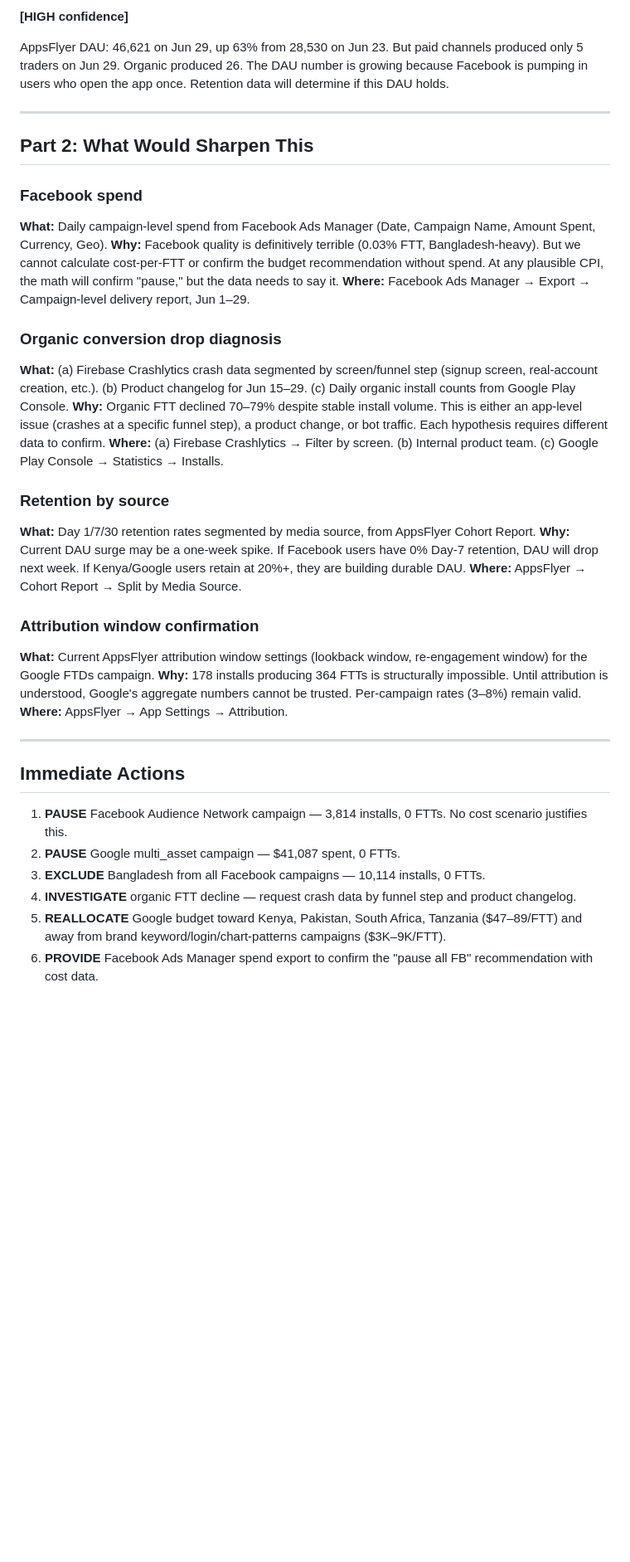
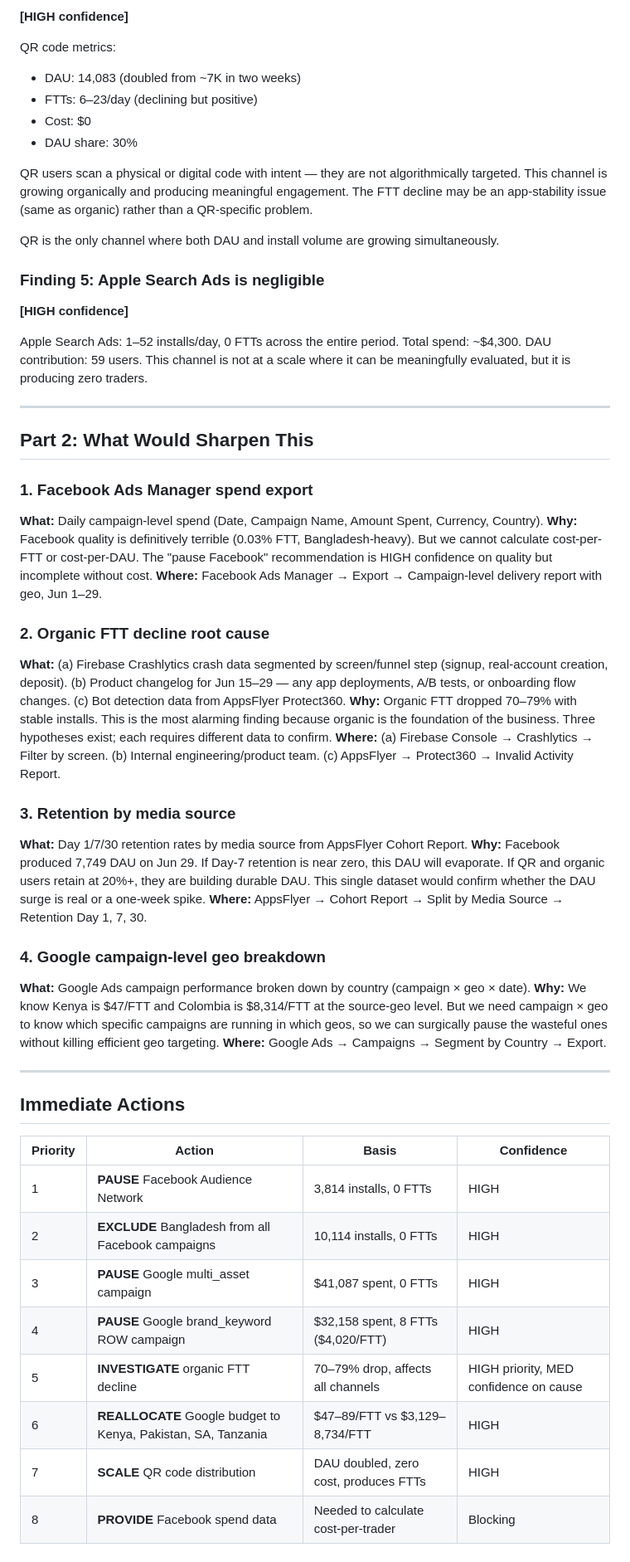
Before and after one commit to shivank-vibecode/ppc, a Markdown page: daily-briefs/2026-06-30.md, the part around one of its changes. Shown at 83% size. Drawn GitHub-style; blank space fills up the shorter version.

```diff
--- a/daily-briefs/2026-06-30.md
+++ b/daily-briefs/2026-06-30.md
@@ -78,38 +147,55 @@ QR installs are not subject to paid ad targeting issues. If QR conversion is dec
 **[HIGH confidence]**
 
-AppsFlyer DAU: 46,621 on Jun 29, up 63% from 28,530 on Jun 23. But paid channels produced only 5 traders on Jun 29. Organic produced 26. The DAU number is growing because Facebook is pumping in users who open the app once. Retention data will determine if this DAU holds.
+QR code metrics:
+- DAU: 14,083 (doubled from ~7K in two weeks)
+- FTTs: 6–23/day (declining but positive)
+- Cost: $0
+- DAU share: 30%
+
+QR users scan a physical or digital code with intent — they are not algorithmically targeted. This channel is growing organically and producing meaningful engagement. The FTT decline may be an app-stability issue (same as organic) rather than a QR-specific problem.
+
+QR is the only channel where both DAU and install volume are growing simultaneously.
+
+### Finding 5: Apple Search Ads is negligible
+**[HIGH confidence]**
+
+Apple Search Ads: 1–52 installs/day, 0 FTTs across the entire period. Total spend: ~$4,300. DAU contribution: 59 users. This channel is not at a scale where it can be meaningfully evaluated, but it is producing zero traders.
 
 ---
 
 ## Part 2: What Would Sharpen This
 
-### Facebook spend
-**What:** Daily campaign-level spend from Facebook Ads Manager (Date, Campaign Name, Amount Spent, Currency, Geo).
-**Why:** Facebook quality is definitively terrible (0.03% FTT, Bangladesh-heavy). But we cannot calculate cost-per-FTT or confirm the budget recommendation without spend. At any plausible CPI, the math will confirm "pause," but the data needs to say it.
-**Where:** Facebook Ads Manager → Export → Campaign-level delivery report, Jun 1–29.
+### 1. Facebook Ads Manager spend export
+**What:** Daily campaign-level spend (Date, Campaign Name, Amount Spent, Currency, Country).
+**Why:** Facebook quality is definitively terrible (0.03% FTT, Bangladesh-heavy). But we cannot calculate cost-per-FTT or cost-per-DAU. The "pause Facebook" recommendation is HIGH confidence on quality but incomplete without cost.
+**Where:** Facebook Ads Manager → Export → Campaign-level delivery report with geo, Jun 1–29.
 
-### Organic conversion drop diagnosis
-**What:** (a) Firebase Crashlytics crash data segmented by screen/funnel step (signup screen, real-account creation, etc.). (b) Product changelog for Jun 15–29. (c) Daily organic install counts from Google Play Console.
-**Why:** Organic FTT declined 70–79% despite stable install volume. This is either an app-level issue (crashes at a specific funnel step), a product change, or bot traffic. Each hypothesis requires different data to confirm.
-**Where:** (a) Firebase Crashlytics → Filter by screen. (b) Internal product team. (c) Google Play Console → Statistics → Installs.
+### 2. Organic FTT decline root cause
+**What:** (a) Firebase Crashlytics crash data segmented by screen/funnel step (signup, real-account creation, deposit). (b) Product changelog for Jun 15–29 — any app deployments, A/B tests, or onboarding flow changes. (c) Bot detection data from AppsFlyer Protect360.
+**Why:** Organic FTT dropped 70–79% with stable installs. This is the most alarming finding because organic is the foundation of the business. Three hypotheses exist; each requires different data to confirm.
+**Where:** (a) Firebase Console → Crashlytics → Filter by screen. (b) Internal engineering/product team. (c) AppsFlyer → Protect360 → Invalid Activity Report.
 
-### Retention by source
-**What:** Day 1/7/30 retention rates segmented by media source, from AppsFlyer Cohort Report.
-**Why:** Current DAU surge may be a one-week spike. If Facebook users have 0% Day-7 retention, DAU will drop next week. If Kenya/Google users retain at 20%+, they are building durable DAU.
-**Where:** AppsFlyer → Cohort Report → Split by Media Source.
+### 3. Retention by media source
+**What:** Day 1/7/30 retention rates by media source from AppsFlyer Cohort Report.
+**Why:** Facebook produced 7,749 DAU on Jun 29. If Day-7 retention is near zero, this DAU will evaporate. If QR and organic users retain at 20%+, they are building durable DAU. This single dataset would confirm whether the DAU surge is real or a one-week spike.
+**Where:** AppsFlyer → Cohort Report → Split by Media Source → Retention Day 1, 7, 30.
 
-### Attribution window confirmation
-**What:** Current AppsFlyer attribution window settings (lookback window, re-engagement window) for the Google FTDs campaign.
-**Why:** 178 installs producing 364 FTTs is structurally impossible. Until attribution is understood, Google's aggregate numbers cannot be trusted. Per-campaign rates (3–8%) remain valid.
-**Where:** AppsFlyer → App Settings → Attribution.
+### 4. Google campaign-level geo breakdown
+**What:** Google Ads campaign performance broken down by country (campaign × geo × date).
+**Why:** We know Kenya is $47/FTT and Colombia is $8,314/FTT at the source-geo level. But we need campaign × geo to know which specific campaigns are running in which geos, so we can surgically pause the wasteful ones without killing efficient geo targeting.
+**Where:** Google Ads → Campaigns → Segment by Country → Export.
 
 ---
 
 ## Immediate Actions
 
-1. **PAUSE** Facebook Audience Network campaign — 3,814 installs, 0 FTTs. No cost scenario justifies this.
-2. **PAUSE** Google multi_asset campaign — $41,087 spent, 0 FTTs.
-3. **EXCLUDE** Bangladesh from all Facebook campaigns — 10,114 installs, 0 FTTs.
-4. **INVESTIGATE** organic FTT decline — request crash data by funnel step and product changelog.
-5. **REALLOCATE** Google budget toward Kenya, Pakistan, South Africa, Tanzania ($47–89/FTT) and away from brand keyword/login/chart-patterns campaigns ($3K–9K/FTT).
-6. **PROVIDE** Facebook Ads Manager spend export to confirm the "pause all FB" recommendation with cost data.
+| Priority | Action | Basis | Confidence |
+|----------|--------|-------|------------|
+| 1 | **PAUSE** Facebook Audience Network | 3,814 installs, 0 FTTs | HIGH |
+| 2 | **EXCLUDE** Bangladesh from all Facebook campaigns | 10,114 installs, 0 FTTs | HIGH |
+| 3 | **PAUSE** Google multi_asset campaign | $41,087 spent, 0 FTTs | HIGH |
+| 4 | **PAUSE** Google brand_keyword ROW campaign | $32,158 spent, 8 FTTs ($4,020/FTT) | HIGH |
+| 5 | **INVESTIGATE** organic FTT decline | 70–79% drop, affects all channels | HIGH priority, MED confidence on cause |
+| 6 | **REALLOCATE** Google budget to Kenya, Pakistan, SA, Tanzania | $47–89/FTT vs $3,129–8,734/FTT | HIGH |
+| 7 | **SCALE** QR code distribution | DAU doubled, zero cost, produces FTTs | HIGH |
+| 8 | **PROVIDE** Facebook spend data | Needed to calculate cost-per-trader | Blocking |
```
Also changed, not shown: other parts of daily-briefs/2026-06-30.md (+112 -43 lines).
